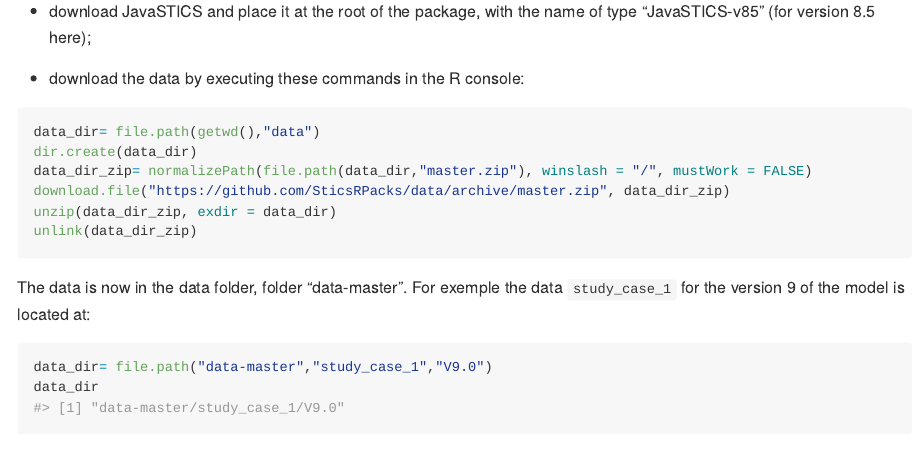
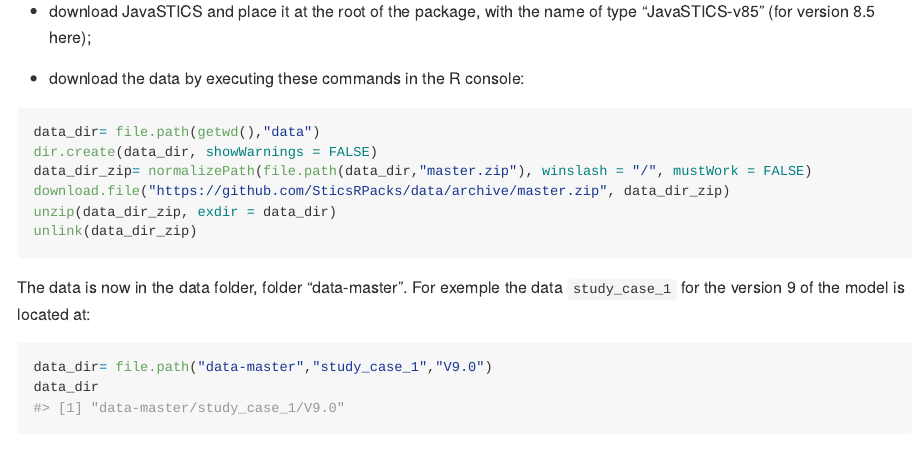
Before and after one commit to SticsRPacks/SticsRTests, an R Markdown document (README.Rmd): the page in a window 1100 px wide, from 600 px down. Rendered offline with R 4.5, knitr and Pandoc, with nearby package versions; badge pictures from the web are left out.

Commit message:
- added force param values test (moved from SticsRFiles) - fix warning, stics_inputs_path -> mustWork to FALSE

````diff
--- a/README.Rmd
+++ b/README.Rmd
@@ -45,7 +45,7 @@ To use this package, follow these steps:
 
 ```{r eval=FALSE}
 data_dir= file.path(getwd(),"data")
-dir.create(data_dir)
+dir.create(data_dir, showWarnings = FALSE)
 data_dir_zip= normalizePath(file.path(data_dir,"master.zip"), winslash = "/", mustWork = FALSE)
 download.file("https://github.com/SticsRPacks/data/archive/master.zip", data_dir_zip)
 unzip(data_dir_zip, exdir = data_dir)
````
Also changed, not shown: 2 other files.
